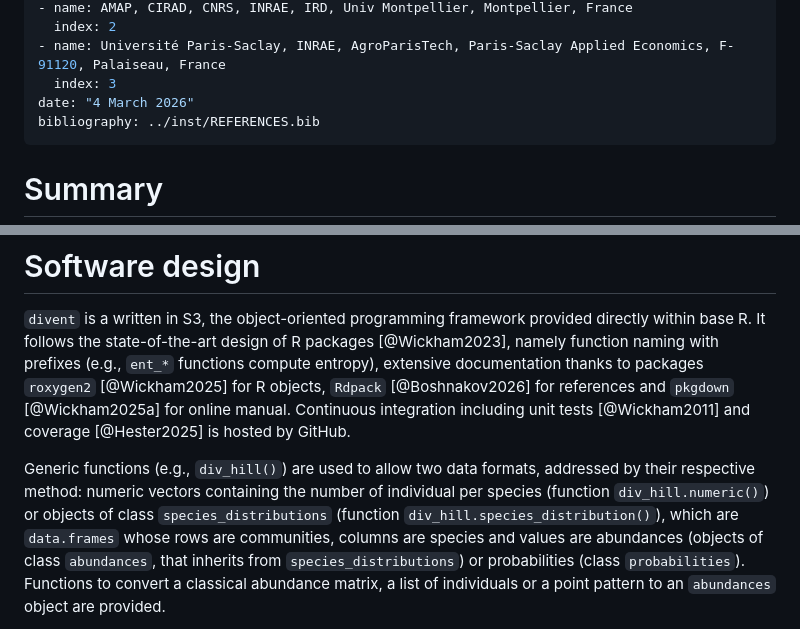
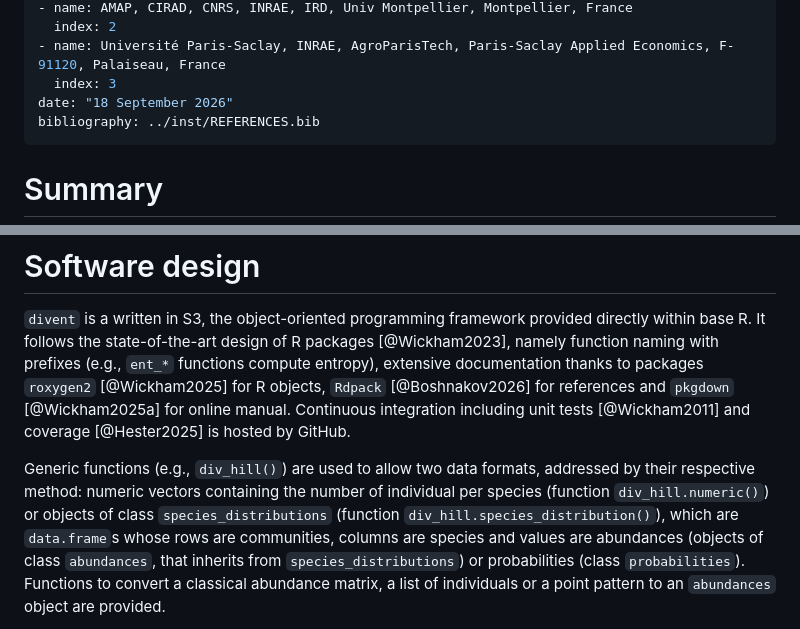
Before and after one commit to EricMarcon/divent, a Markdown page: paper/paper.md, 2 parts joined by grey strips. GitHub-like rendering.

Commit message:
separated plural from code in `data.frame`s

```diff
--- a/paper/paper.md
+++ b/paper/paper.md
@@ -24,7 +24,7 @@ affiliations:
   index: 2
 - name: Université Paris-Saclay, INRAE, AgroParisTech, Paris-Saclay Applied Economics, F-91120, Palaiseau, France
   index: 3
-date: "4 March 2026"
+date: "18 September 2026"
 bibliography: ../inst/REFERENCES.bib
 ---
 
@@ -96,7 +96,7 @@ Additionally, `iNEXT.3D` addresses temporal changes in diversity (`divent` does
 It follows the state-of-the-art design of R packages [@Wickham2023], namely function naming with prefixes (e.g., `ent_*` functions compute entropy), extensive documentation thanks to packages `roxygen2` [@Wickham2025] for R objects, `Rdpack` [@Boshnakov2026] for references and `pkgdown` [@Wickham2025a] for online manual.
 Continuous integration including unit tests [@Wickham2011] and coverage [@Hester2025] is hosted by GitHub.
 
-Generic functions (e.g., `div_hill()`) are used to allow two data formats, addressed by their respective method: numeric vectors containing the number of individual per species (function `div_hill.numeric()`) or objects of class `species_distributions` (function `div_hill.species_distribution()`), which are `data.frames` whose rows are communities, columns are species and values are abundances (objects of class `abundances`, that inherits from `species_distributions`) or probabilities (class `probabilities`).
+Generic functions (e.g., `div_hill()`) are used to allow two data formats, addressed by their respective method: numeric vectors containing the number of individual per species (function `div_hill.numeric()`) or objects of class `species_distributions` (function `div_hill.species_distribution()`), which are `data.frame`s whose rows are communities, columns are species and values are abundances (objects of class `abundances`, that inherits from `species_distributions`) or probabilities (class `probabilities`).
 Functions to convert a classical abundance matrix, a list of individuals or a point pattern to an `abundances` object are provided.
 
 Spatially-explicit diversity measures require counting the number of neighbors around each individual.
```
